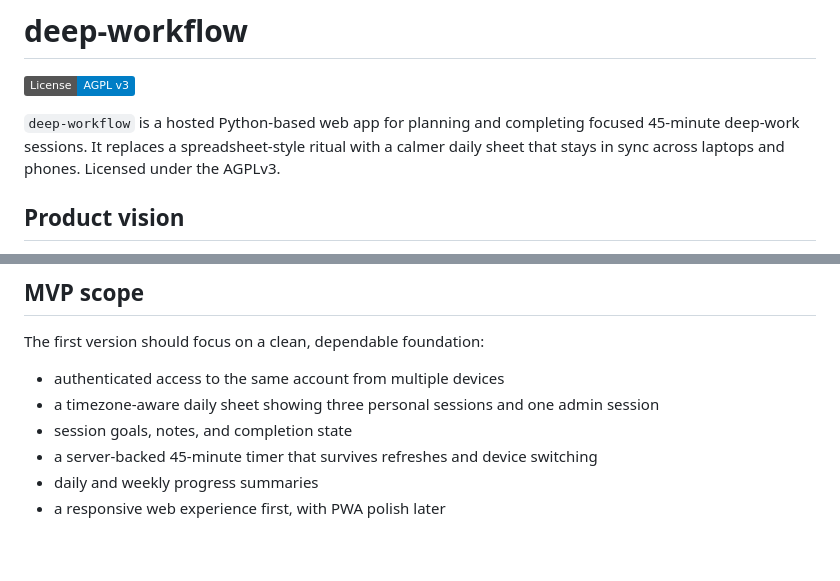
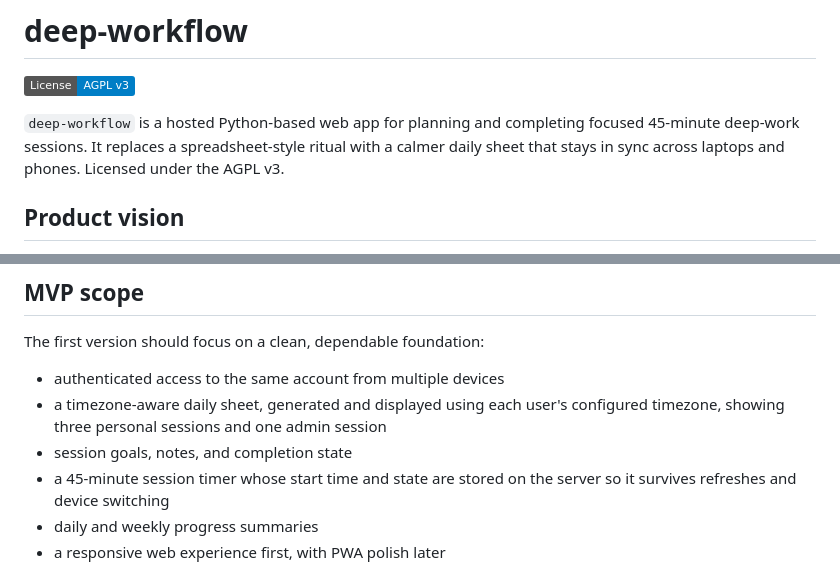
Before and after one commit to mathemage/deep-workflow, a Markdown page: README.md, 2 parts joined by grey strips. Rendered like a GitHub page; badges without logos; blank space fills up the shorter version.

Commit message:
docs(readme): Address PR review feedback #8
Co-authored-by: Copilot <223556219+Copilot@users.noreply.github.com>

```diff
--- a/README.md
+++ b/README.md
@@ -2,7 +2,7 @@
 
 [![License: AGPL v3](https://img.shields.io/badge/License-AGPL_v3-blue.svg)](https://choosealicense.com/licenses/agpl-3.0/)
 
-`deep-workflow` is a hosted Python-based web app for planning and completing focused 45-minute deep-work sessions. It replaces a spreadsheet-style ritual with a calmer daily sheet that stays in sync across laptops and phones. Licensed under the AGPLv3.
+`deep-workflow` is a hosted Python-based web app for planning and completing focused 45-minute deep-work sessions. It replaces a spreadsheet-style ritual with a calmer daily sheet that stays in sync across laptops and phones. Licensed under the AGPL v3.
 
 ## Product vision
 
@@ -22,9 +22,9 @@ The app should stay calm, low-friction, and clearly focused on the next meaningf
 The first version should focus on a clean, dependable foundation:
 
 - authenticated access to the same account from multiple devices
-- a timezone-aware daily sheet showing three personal sessions and one admin session
+- a timezone-aware daily sheet, generated and displayed using each user's configured timezone, showing three personal sessions and one admin session
 - session goals, notes, and completion state
-- a server-backed 45-minute timer that survives refreshes and device switching
+- a 45-minute session timer whose start time and state are stored on the server so it survives refreshes and device switching
 - daily and weekly progress summaries
 - a responsive web experience first, with PWA polish later
 
```
